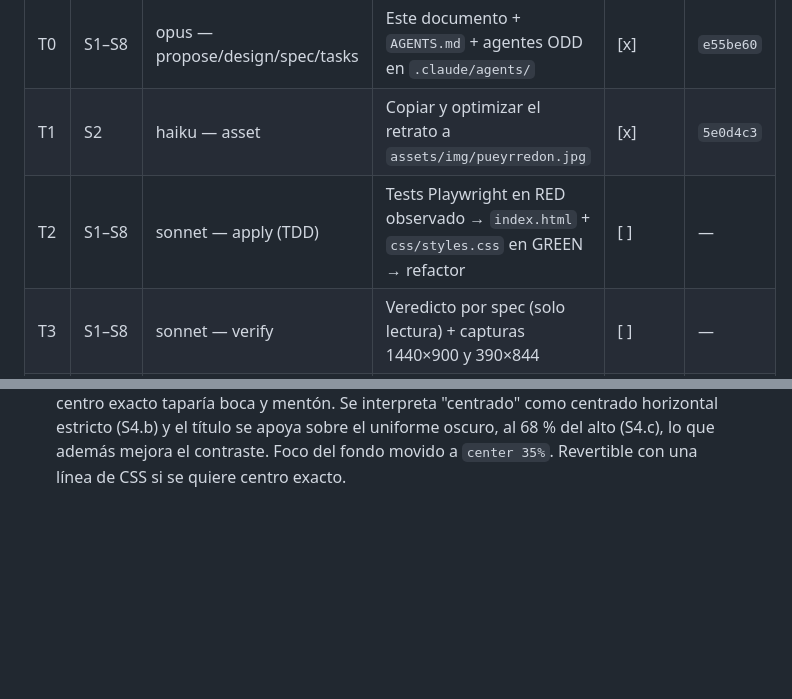
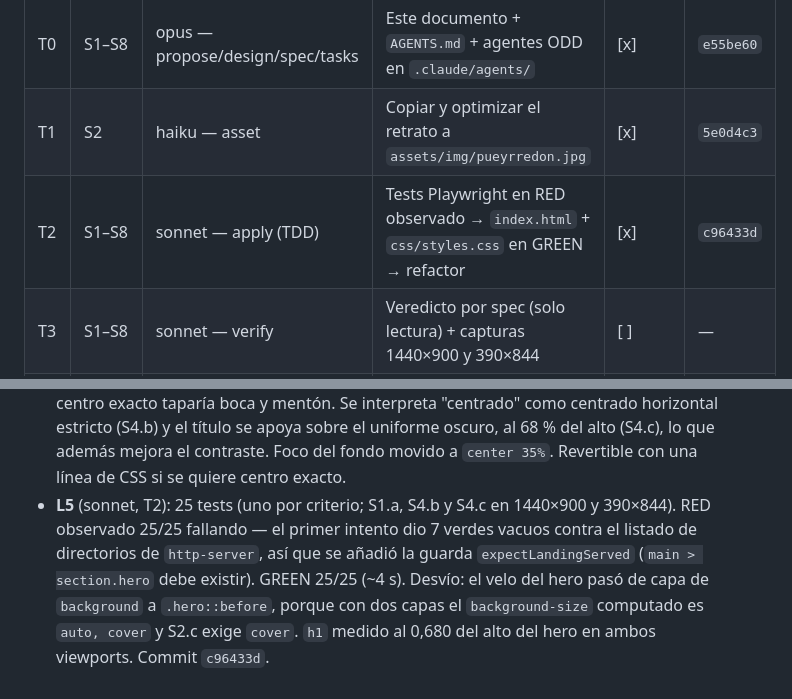
Before and after one commit to arivillani/rljmdp, a Markdown page: odd/tasks/landing-pueyrredon.md, 2 parts joined by grey strips. Drawn GitHub-style; blank space fills up the shorter version.

Commit message:
docs(odd): record T2 evidence in feature log
Co-Authored-By: Claude Opus 5.5 <noreply@anthropic.com>
Claude-Session: https://claude.ai/code/session_014GVJ2SRgQawxeLtUmD8ruJ

```diff
--- a/odd/tasks/landing-pueyrredon.md
+++ b/odd/tasks/landing-pueyrredon.md
@@ -106,7 +106,7 @@ Criterios:
 |---|---|---|---|---|---|
 | T0 | S1–S8 | opus — propose/design/spec/tasks | Este documento + `AGENTS.md` + agentes ODD en `.claude/agents/` | [x] | `e55be60` |
 | T1 | S2 | haiku — asset | Copiar y optimizar el retrato a `assets/img/pueyrredon.jpg` | [x] | `5e0d4c3` |
-| T2 | S1–S8 | sonnet — apply (TDD) | Tests Playwright en RED observado → `index.html` + `css/styles.css` en GREEN → refactor | [ ] | — |
+| T2 | S1–S8 | sonnet — apply (TDD) | Tests Playwright en RED observado → `index.html` + `css/styles.css` en GREEN → refactor | [x] | `c96433d` |
 | T3 | S1–S8 | sonnet — verify | Veredicto por spec (solo lectura) + capturas 1440×900 y 390×844 | [ ] | — |
 | T4 | — | haiku — archive | `README.md` + cierre del Log | [ ] | — |
 | R1 | — | opus — RDD | Evaluación de riesgo y revisión 4R a la profundidad que corresponda | [ ] | — |
@@ -125,3 +125,4 @@ Criterios:
 - **L2** (opus, T0): explorado — repo vacío, sin commits. tamburins.com no es accesible desde el entorno (DNS bloqueado por la política de red); S1 se basa en el patrón conocido del sitio (hero a pantalla completa, header transparente, microtipografía) y no copia marca, textos ni código. Paleta muestreada con PIL sobre la imagen adjunta (6 columnas × 5 filas); se eligieron 11 tonos representativos + el fondo `#1c1c26` de la lámina. Ruteo de modelos según gentle-ai v1.23: propose/design → opus; spec/tasks/apply/verify → sonnet; archive → haiku. Aquí opus (orquestador) redactó spec/tasks porque ya tenía todo el contexto explorado.
 - **L3** (haiku, T1): `assets/img/pueyrredon.jpg` 1181×1424, 296 103 bytes, JPEG progresivo q82 sin metadatos — S2.b listo para test. Commit `5e0d4c3`.
 - **L4** (opus, diseño): con `cover` a 1440×900 el rostro ocupa ~15–70 % del alto; un `h1` en el centro exacto taparía boca y mentón. Se interpreta "centrado" como centrado horizontal estricto (S4.b) y el título se apoya sobre el uniforme oscuro, al 68 % del alto (S4.c), lo que además mejora el contraste. Foco del fondo movido a `center 35%`. Revertible con una línea de CSS si se quiere centro exacto.
+- **L5** (sonnet, T2): 25 tests (uno por criterio; S1.a, S4.b y S4.c en 1440×900 y 390×844). RED observado 25/25 fallando — el primer intento dio 7 verdes vacuos contra el listado de directorios de `http-server`, así que se añadió la guarda `expectLandingServed` (`main > section.hero` debe existir). GREEN 25/25 (~4 s). Desvío: el velo del hero pasó de capa de `background` a `.hero::before`, porque con dos capas el `background-size` computado es `auto, cover` y S2.c exige `cover`. `h1` medido al 0,680 del alto del hero en ambos viewports. Commit `c96433d`.
```
